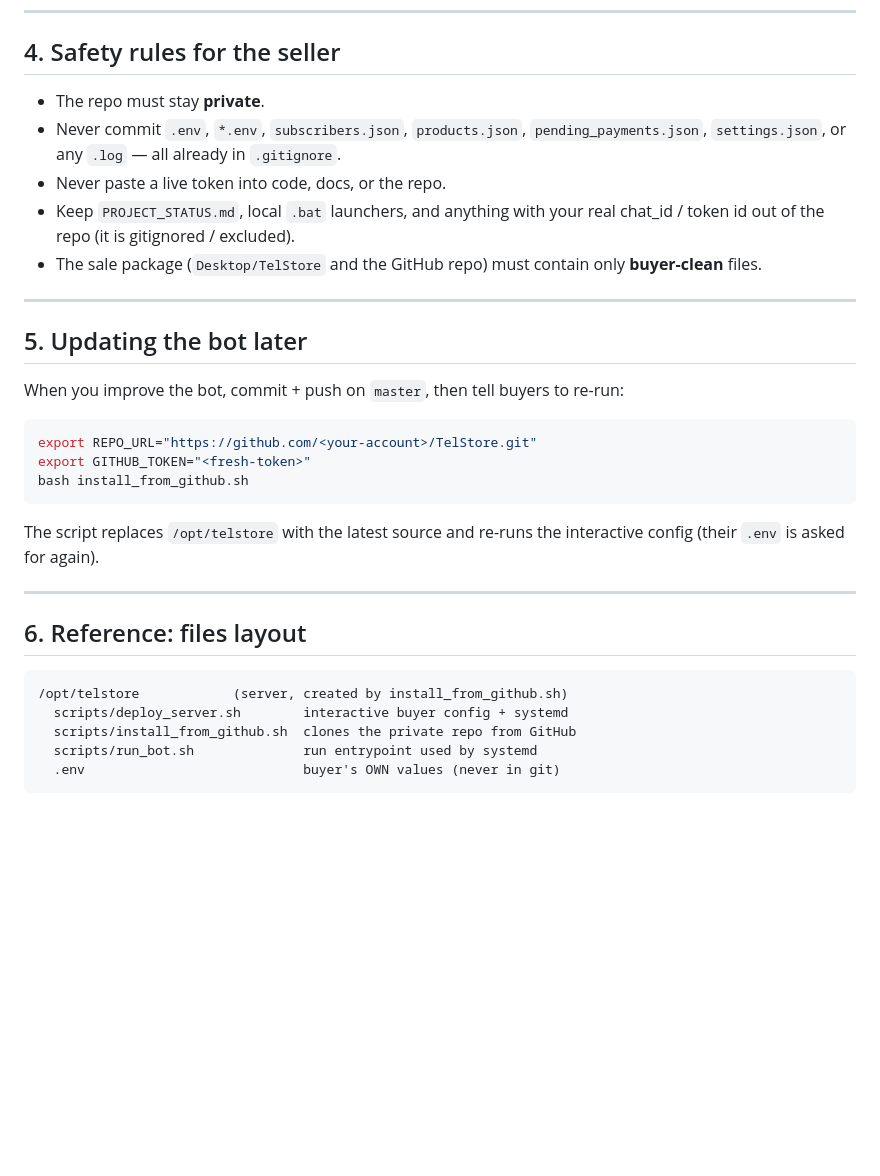
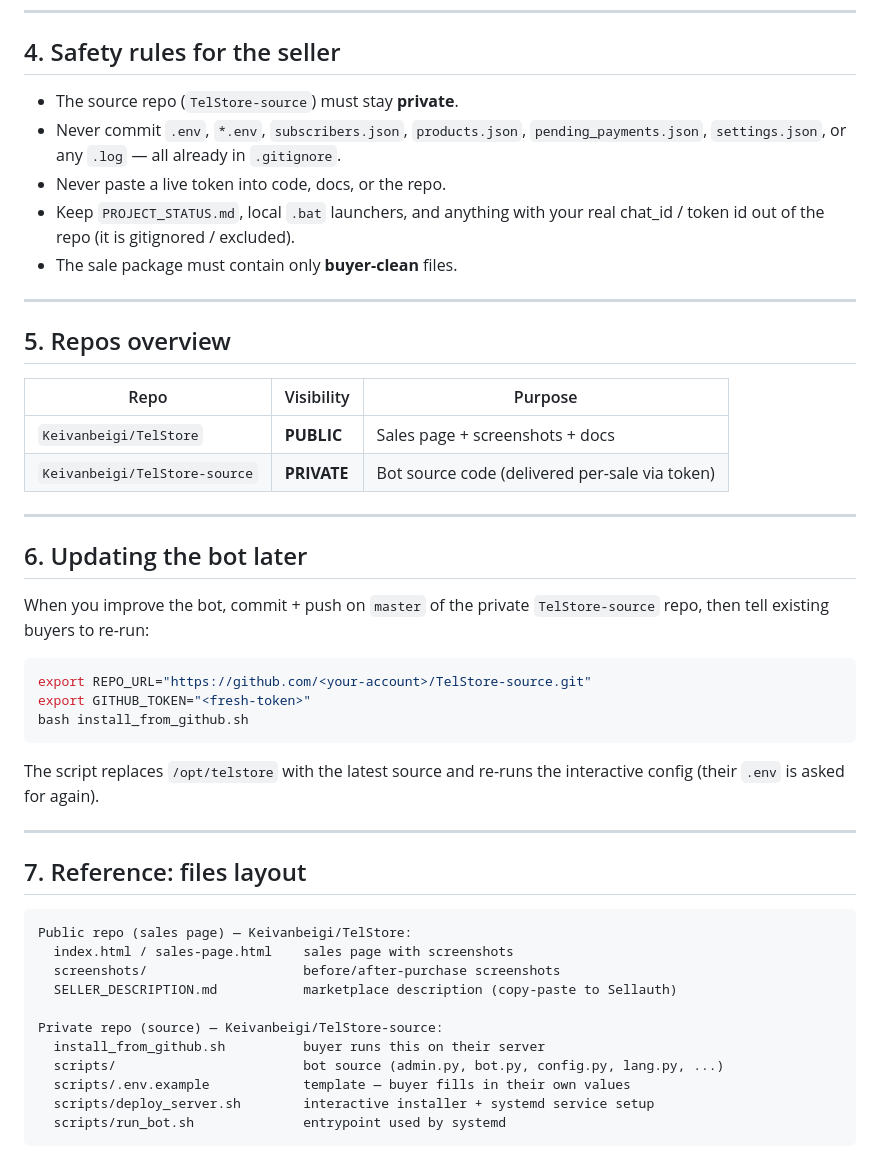
Before and after one commit to Keivanbeigi/TelStore, a Markdown page: FOR_SELLER.md, the part around one of its changes. Drawn GitHub-style; blank space fills up the shorter version.

Commit message:
seller guide: point delivery to private TelStore-source repo; add repo overview table

````diff
--- a/FOR_SELLER.md
+++ b/FOR_SELLER.md
@@ -67,24 +67,33 @@ per-sale token is the practical equivalent.
 
 ## 4. Safety rules for the seller
 
-- The repo must stay **private**.
+- The source repo (`TelStore-source`) must stay **private**.
 - Never commit `.env`, `*.env`, `subscribers.json`, `products.json`,
   `pending_payments.json`, `settings.json`, or any `.log` — all already in
   `.gitignore`.
 - Never paste a live token into code, docs, or the repo.
 - Keep `PROJECT_STATUS.md`, local `.bat` launchers, and anything with your real
   chat_id / token id out of the repo (it is gitignored / excluded).
-- The sale package (`Desktop/TelStore` and the GitHub repo) must contain only
-  **buyer-clean** files.
+- The sale package must contain only **buyer-clean** files.
 
 ---
 
-## 5. Updating the bot later
+## 5. Repos overview
 
-When you improve the bot, commit + push on `master`, then tell buyers to re-run:
+| Repo | Visibility | Purpose |
+|------|-----------|---------|
+| `Keivanbeigi/TelStore` | **PUBLIC** | Sales page + screenshots + docs |
+| `Keivanbeigi/TelStore-source` | **PRIVATE** | Bot source code (delivered per-sale via token) |
+
+---
+
+## 6. Updating the bot later
+
+When you improve the bot, commit + push on `master` of the private
+`TelStore-source` repo, then tell existing buyers to re-run:
 
 ```bash
-export REPO_URL="https://github.com/<your-account>/TelStore.git"
+export REPO_URL="https://github.com/<your-account>/TelStore-source.git"
 export GITHUB_TOKEN="<fresh-token>"
 bash install_from_github.sh
 ```
@@ -94,12 +103,18 @@ interactive config (their `.env` is asked for again).
 
 ---
 
-## 6. Reference: files layout
+## 7. Reference: files layout
 
 ```
-/opt/telstore            (server, created by install_from_github.sh)
-  scripts/deploy_server.sh        interactive buyer config + systemd
-  scripts/install_from_github.sh  clones the private repo from GitHub
-  scripts/run_bot.sh              run entrypoint used by systemd
-  .env                            buyer's OWN values (never in git)
+Public repo (sales page) — Keivanbeigi/TelStore:
+  index.html / sales-page.html    sales page with screenshots
+  screenshots/                    before/after-purchase screenshots
+  SELLER_DESCRIPTION.md           marketplace description (copy-paste to Sellauth)
+
+Private repo (source) — Keivanbeigi/TelStore-source:
+  install_from_github.sh          buyer runs this on their server
+  scripts/                        bot source (admin.py, bot.py, config.py, lang.py, ...)
+  scripts/.env.example            template — buyer fills in their own values
+  scripts/deploy_server.sh        interactive installer + systemd service setup
+  scripts/run_bot.sh              entrypoint used by systemd
 ```
````
Also changed, not shown: other parts of FOR_SELLER.md (+6 -6 lines).
